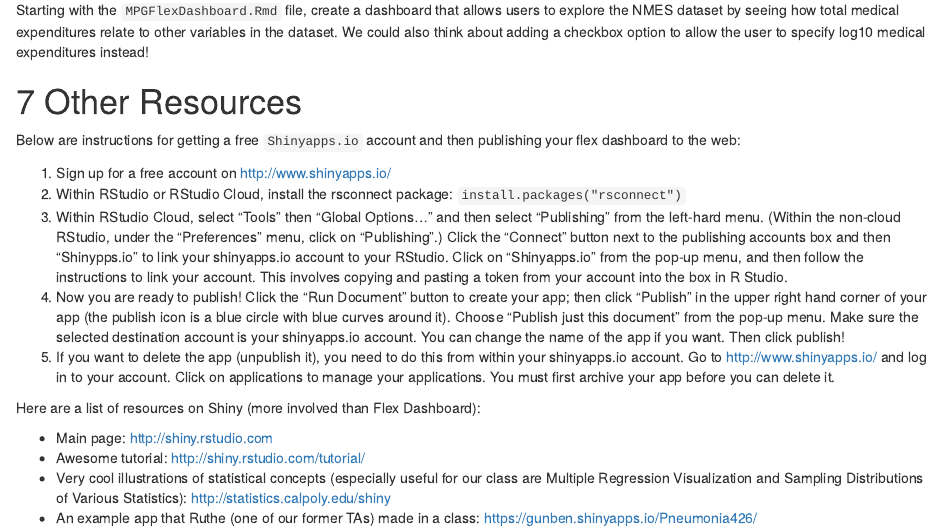
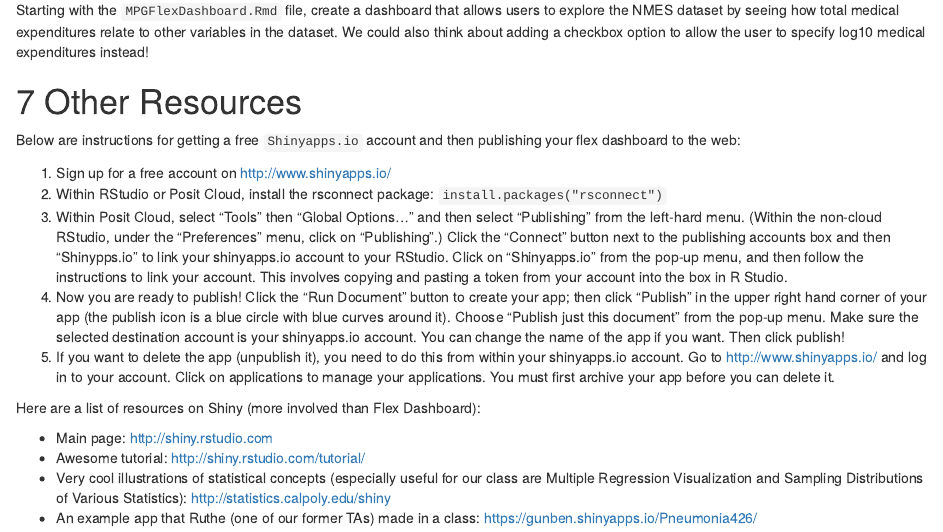
Before and after one commit to intro-R-public-health-fall-2024/class-materials, an R Markdown document (Content5-2_flex_dashboard.Rmd): the page in a window 1100 px wide, from 4810 px down. Rendered offline with R 4.5, knitr and Pandoc, with nearby package versions.

Commit message:
small updates for 12/2 class materials

```diff
--- a/Content5-2_flex_dashboard.Rmd
+++ b/Content5-2_flex_dashboard.Rmd
@@ -123,8 +123,8 @@ Starting with the `MPGFlexDashboard.Rmd` file, create a dashboard that allows us
 Below are instructions for getting a free `Shinyapps.io` account and then publishing your flex dashboard to the web:
 
 1. Sign up for a free account on [http://www.shinyapps.io/](http://www.shinyapps.io/)
-2. Within RStudio or RStudio Cloud, install the rsconnect package: `install.packages("rsconnect")`
-3. Within RStudio Cloud, select "Tools" then "Global Options..." and then select "Publishing" from the left-hard menu.  (Within the non-cloud RStudio, under the "Preferences" menu, click on "Publishing".)  Click the "Connect" button next to the publishing accounts box and then "Shinypps.io" to link your shinyapps.io account to your RStudio.  Click on "Shinyapps.io" from the pop-up menu, and then follow the instructions to link your account. This involves copying and pasting a token from your account into the box in R Studio.
+2. Within RStudio or Posit Cloud, install the rsconnect package: `install.packages("rsconnect")`
+3. Within Posit Cloud, select "Tools" then "Global Options..." and then select "Publishing" from the left-hard menu.  (Within the non-cloud RStudio, under the "Preferences" menu, click on "Publishing".)  Click the "Connect" button next to the publishing accounts box and then "Shinypps.io" to link your shinyapps.io account to your RStudio.  Click on "Shinyapps.io" from the pop-up menu, and then follow the instructions to link your account. This involves copying and pasting a token from your account into the box in R Studio.
 4. Now you are ready to publish!  Click the "Run Document" button to create your app; then click "Publish" in the upper right hand corner of your app (the publish icon is a blue circle with blue curves around it). Choose "Publish just this document" from the pop-up menu.  Make sure the selected destination account is your shinyapps.io account.  You can change the name of the app if you want.  Then click publish!
 5. If you want to delete the app (unpublish it), you need to do this from within your shinyapps.io account.  Go to [http://www.shinyapps.io/](http://www.shinyapps.io/) and log in to your account.  Click on applications to manage your applications.  You must first archive your app before you can delete it.
 
```
